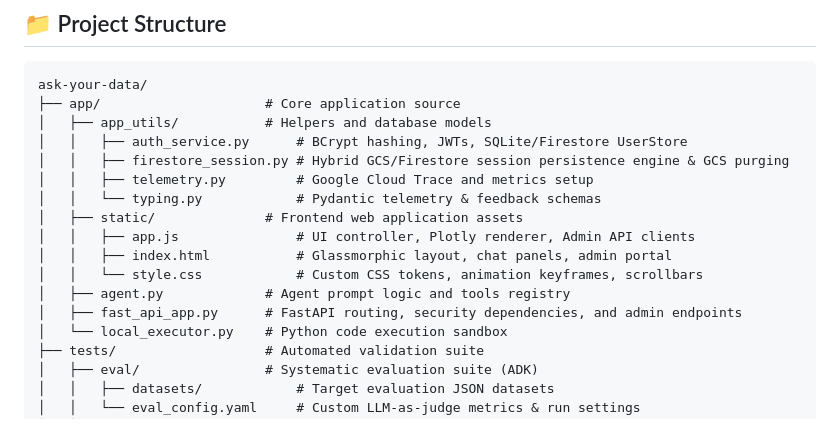
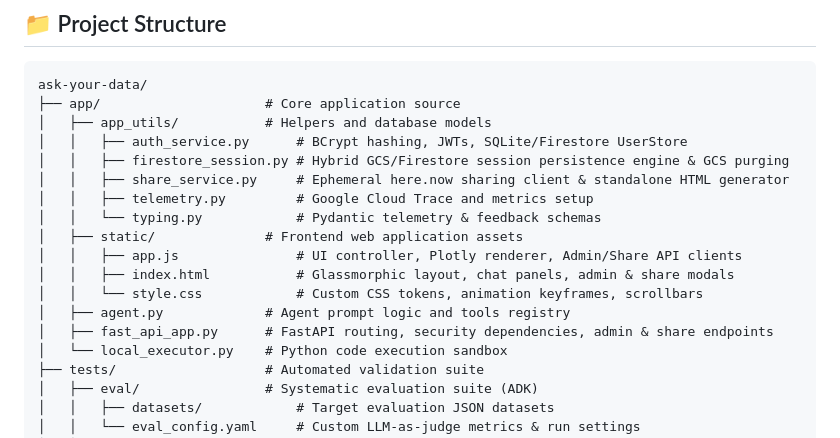
Before and after one commit to LaurentVeyssier/Ask-your-data-genie, a Markdown page: README.md, the part around the change. Rendered like a GitHub page.

Commit message:
docs: update project structure file tree in README.md

```diff
--- a/README.md
+++ b/README.md
@@ -55,14 +55,15 @@ ask-your-data/
 │   ├── app_utils/           # Helpers and database models
 │   │   ├── auth_service.py      # BCrypt hashing, JWTs, SQLite/Firestore UserStore
 │   │   ├── firestore_session.py # Hybrid GCS/Firestore session persistence engine & GCS purging
+│   │   ├── share_service.py     # Ephemeral here.now sharing client & standalone HTML generator
 │   │   ├── telemetry.py         # Google Cloud Trace and metrics setup
 │   │   └── typing.py            # Pydantic telemetry & feedback schemas
 │   ├── static/              # Frontend web application assets
-│   │   ├── app.js               # UI controller, Plotly renderer, Admin API clients
-│   │   ├── index.html           # Glassmorphic layout, chat panels, admin portal
+│   │   ├── app.js               # UI controller, Plotly renderer, Admin/Share API clients
+│   │   ├── index.html           # Glassmorphic layout, chat panels, admin & share modals
 │   │   └── style.css            # Custom CSS tokens, animation keyframes, scrollbars
 │   ├── agent.py             # Agent prompt logic and tools registry
-│   ├── fast_api_app.py      # FastAPI routing, security dependencies, and admin endpoints
+│   ├── fast_api_app.py      # FastAPI routing, security dependencies, admin & share endpoints
 │   └── local_executor.py    # Python code execution sandbox
 ├── tests/                   # Automated validation suite
 │   ├── eval/                # Systematic evaluation suite (ADK)
```
